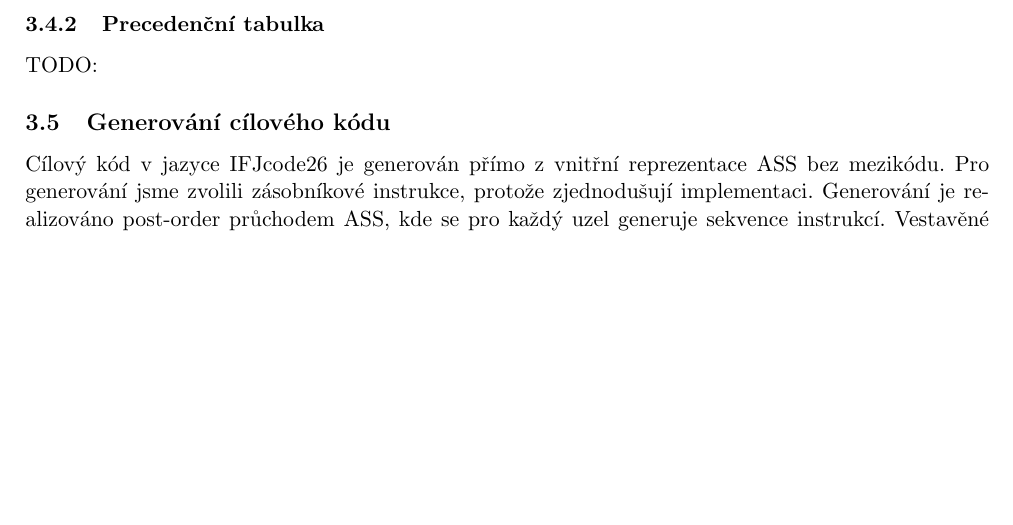
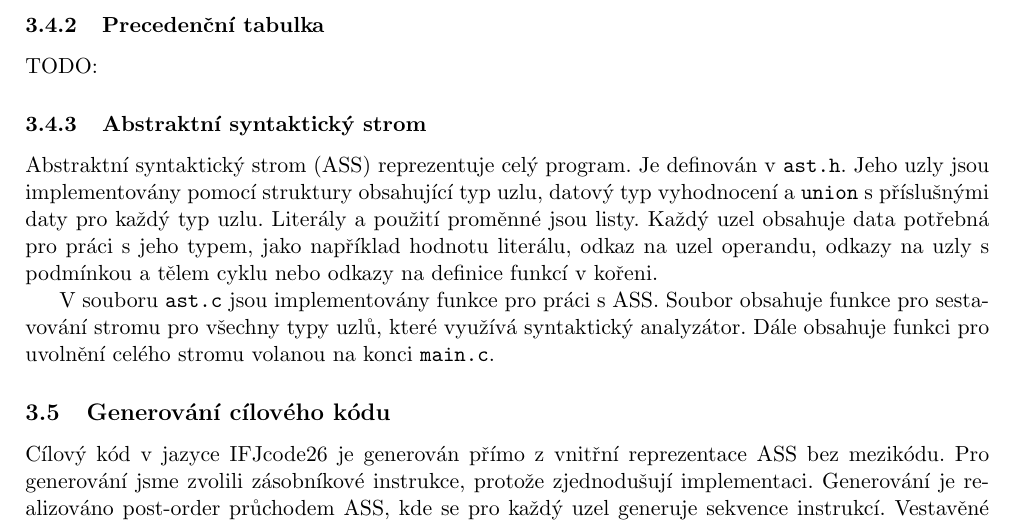
Before and after one commit to patriksvoma/fit-ifj-project, a LaTeX document (docs/documentation.tex): part of page 3 of 3 before the commit and part of page 3 of 4 after it, cut so that both start at the same text, the shorter picture padded with empty space. Compiled offline with pdfLaTeX.

Commit message:
docs: Added Abstract Syntax Tree documentation

```diff
--- a/docs/documentation.tex
+++ b/docs/documentation.tex
@@ -84,6 +84,18 @@
 	  \subsubsection{Precedenční tabulka} {
 		  TODO:
 	  }
+	  \subsubsection{Abstraktní syntaktický strom} {
+		  Abstraktní syntaktický strom (ASS) reprezentuje celý program. Je definován v \texttt{ast.h}.
+		  Jeho uzly jsou implementovány pomocí struktury obsahující typ uzlu, datový typ vyhodnocení a
+		  \texttt{union} s příslušnými daty pro každý typ uzlu. Literály a použití proměnné jsou listy.
+		  Každý uzel obsahuje data potřebná pro práci s jeho typem, jako například hodnotu literálu,
+		  odkaz na uzel operandu, odkazy na uzly s podmínkou a tělem cyklu nebo odkazy na definice funkcí v
+		  kořeni.
+
+		  V souboru \texttt{ast.c} jsou implementovány funkce pro práci s ASS. Soubor obsahuje funkce pro
+		  sestavování stromu pro všechny typy uzlů, které využívá syntaktický analyzátor. Dále obsahuje
+		  funkci pro uvolnění celého stromu volanou na konci \texttt{main.c}.
+	  }
   }
 
   \subsection{Generování cílového kódu}
```
